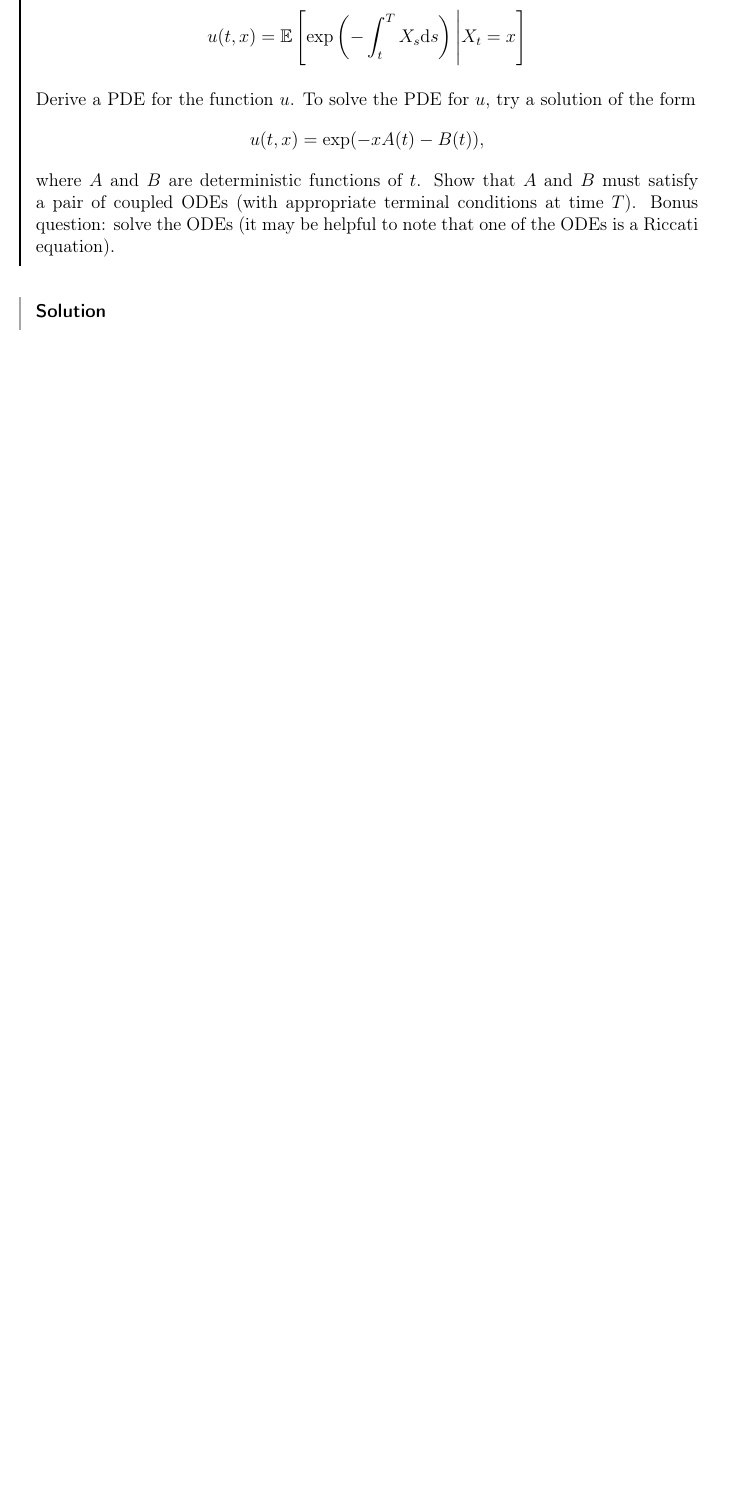
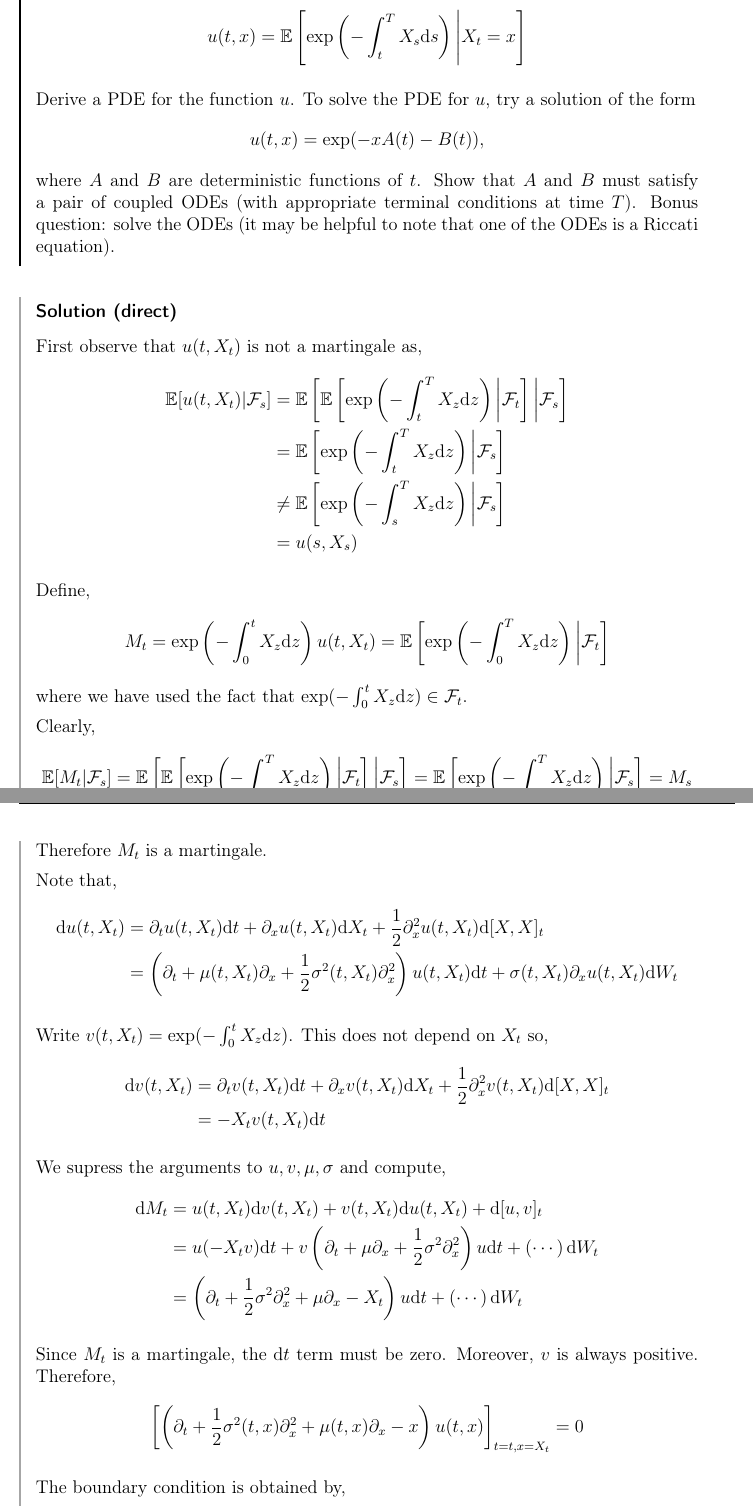
Before and after one commit to tchen01/UW_quals, a LaTeX document (stochastics/practice_problems/stochastics_practice_problems.tex, which reads stochastics/practice_problems/ch9.tex): part of page 86 of 107 before the commit and two parts of pages 87 and 88 of 109 after it, the two joined at a grey line, cut so that both start at the same text, the shorter picture padded with empty space. Compiled offline with pdfLaTeX.

Commit message:
more problems

```diff
--- a/stochastics/practice_problems/ch9.tex
+++ b/stochastics/practice_problems/ch9.tex
@@ -15,3 +23,58 @@ Define
     where \( A \) and \( B \) are deterministic functions of \( t \). Show that \( A \) and \( B \) must satisfy a pair of coupled ODEs (with appropriate terminal conditions at time \( T \)). Bonus question: solve the ODEs (it may be helpful to note that one of the ODEs is a Riccati equation).
 \end{problem}
 
+
+\begin{solution}[Solution (direct)]
+    First observe that \( u(t,X_t) \) is not a martingale as,
+\begin{align*}
+    \EE[u(t,X_t) | \cF_s]
+    &= \EE \left[ \EE \left[ \exp \left( -\int_t^T X_z\d z \right) \bigg| \cF_t \right] \bigg| \cF_s \right]
+    \\&= \EE \left[ \exp \left( -\int_t^T X_z\d z \right) \bigg| \cF_s \right]
+    \\&\neq \EE \left[ \exp \left( -\int_s^T X_z\d z \right) \bigg| \cF_s \right]
+    \\&= u(s,X_s)
+\end{align*}
+
+Define,
+\begin{align*}
+    M_t &= \exp \left( -\int_0^t X_z\d z \right) u(t,X_t)
+    = \EE \left[ \exp \left( -\int_0^T X_z\d z \right) \bigg| \cF_t \right]
+\end{align*}
+    where we have used the fact that \( \exp(-\int_0^t X_z\d z) \in \cF_t \).
+
+Clearly,
+\begin{align*}
+    \EE[M_t|\cF_s]
+    &= \EE \left[ \EE \left[ \exp \left( -\int_0^T X_z\d z \right) \bigg| \cF_t \right] \bigg|\cF_s \right]
+    = \EE \left[ \exp \left( -\int_0^T X_z\d z \right) \bigg| \cF_s \right]
+    = M_s
+\end{align*}
+
+    Therefore \( M_t \) is a martingale.
+
+    Note that,
+    \begin{align*}
+        \d u(t,X_t) &= \partial_t u(t,X_t) \d t + \partial_x u(t,X_t) \d X_t + \frac{1}{2} \partial_x^2 u(t,X_t) \d[X,X]_t
+        \\&= \left(\partial_t + \mu(t,X_t) \partial_x + \frac{1}{2}\sigma^2(t,X_t) \partial_x^2 \right) u(t,X_t) \d t + \sigma(t,X_t) \partial_x u(t,X_t)\d W_t
+    \end{align*}
+
+    Write \( v(t,X_t) = \exp(-\int_0^t X_z\d z) \). This does not depend on \( X_t \) so,
+    \begin{align*}
+        \d v(t,X_t) &=
+        \partial_t v(t,X_t) \d t + \partial_x v(t,X_t) \d X_t + \frac{1}{2} \partial_x^2 v(t,X_t) \d[X,X]_t
+        \\&= -X_t v(t,X_t) \d t
+    \end{align*}
+
+    We supress the arguments to \( u,v,\mu,\sigma \) and compute,
+\begin{align*}
+    \d M_t &= u(t,X_t) \d v(t,X_t) + v(t,X_t) \d u(t,X_t) + \d[u,v]_t
+    \\&= u(-X_t v)\d t + v \left( \partial_t + \mu \partial_x + \frac{1}{2}\sigma^2\partial_x^2 \right) u \d t + \left( \cdots \right)\d W_t
+    \\&= \left( \partial_t + \frac{1}{2}\sigma^2\partial_x^2 + \mu \partial_x - X_t \right)u \d t + \left( \cdots \right)\d W_t
+\end{align*}
+
+    Since \( M_t \) is a martingale, the \( \d t \) term must be zero. Moreover, \( v \) is always positive. Therefore,
+    \begin{align*}
+        \left[ \left( \partial_t + \frac{1}{2}\sigma^2(t,x) \partial_x^2 + \mu(t,x) \partial_x - x \right)u(t,x) \right]_{t=t,x=X_t} = 0
+    \end{align*}
+
+    The boundary condition is obtained by,
+    \begin{align*}
@@ -17,0 +85 @@ Define
+\end{solution}
```
Also changed, not shown: stochastics/notes/stochastics_notes.tex (+1 -1 lines), stochastics/practice_problems/stochastics_practice_problems.tex (+39 -0 lines), stochastics/practice_problems/stochastics_practice_problems.pdf, stochastics/practice_problems/ch9.tex (39 more changed lines), 13 other files.
